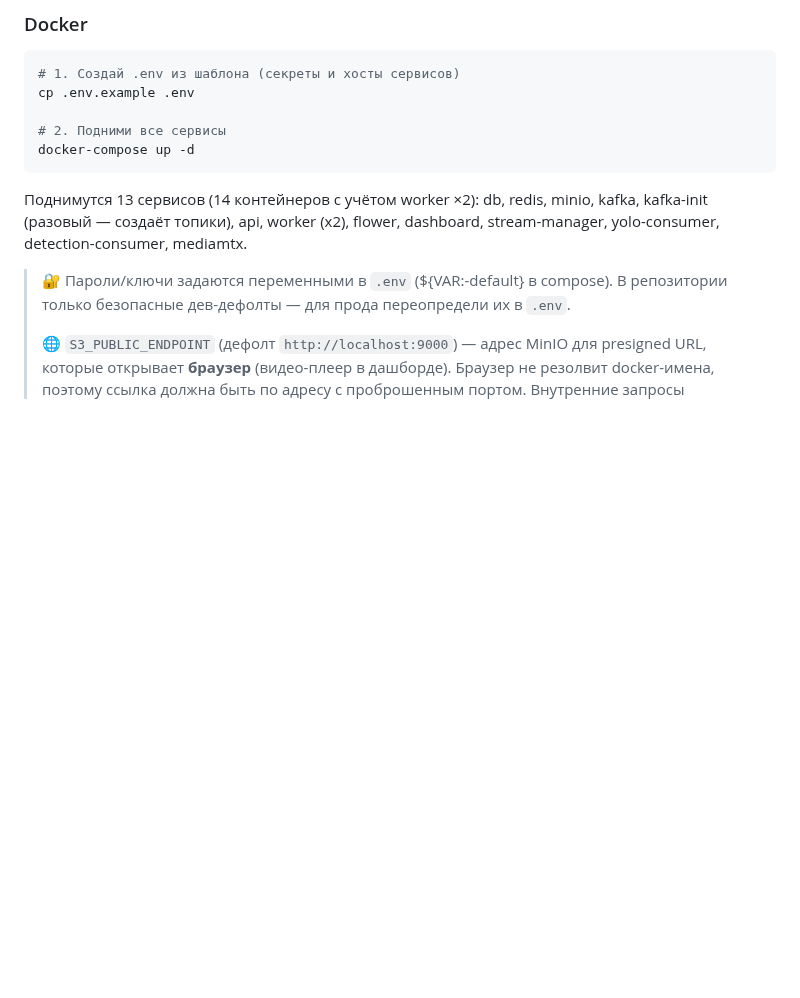
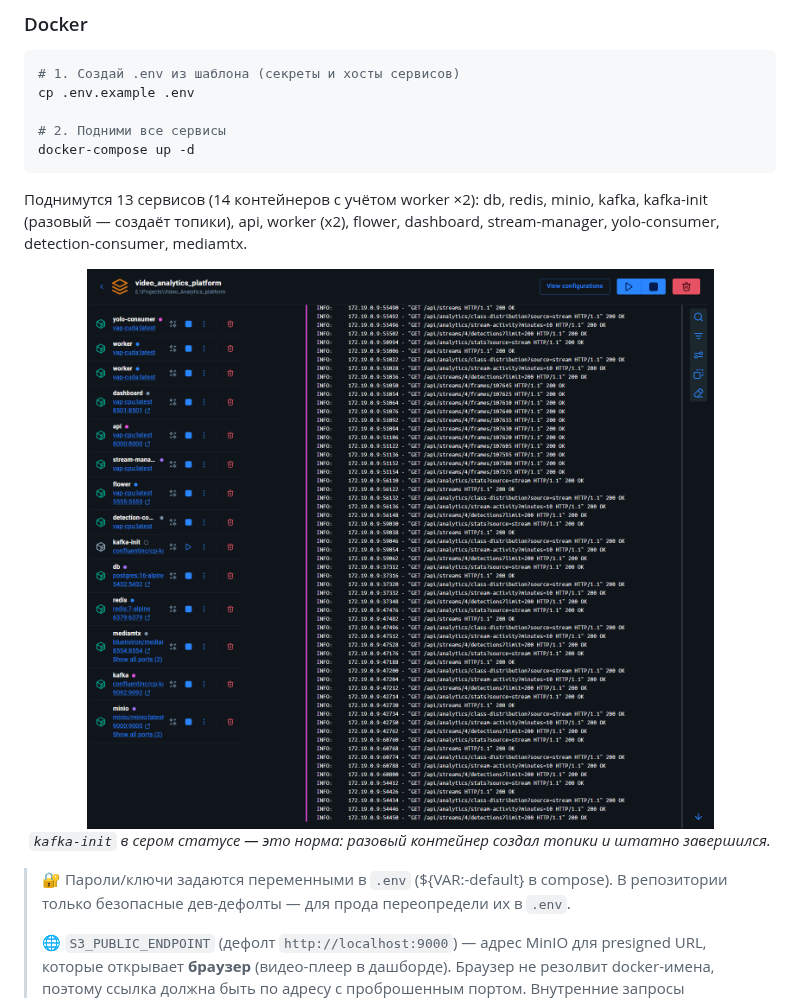
Before and after one commit to Shazy021/vision-analytics, a Markdown page: README.md, the part around one of its changes. GitHub-like rendering; pictures changed too: demos/docker-compose-ps.png (added); blank space fills up the shorter version.

Commit message:
docs(readme): demo section — dashboard GIFs, screenshots, swagger

````diff
--- a/README.md
+++ b/README.md
@@ -28,6 +38,8 @@ docker-compose up -d
 ```
 
 Поднимутся 13 сервисов (14 контейнеров с учётом worker ×2): db, redis, minio, kafka, kafka-init (разовый — создаёт топики), api, worker (x2), flower, dashboard, stream-manager, yolo-consumer, detection-consumer, mediamtx.
+
+<p align="center"><img src="demos/docker-compose-ps.png" alt="Docker Desktop: все сервисы стека подняты"><br><em><code>kafka-init</code> в сером статусе — это норма: разовый контейнер создал топики и штатно завершился.</em></p>
 
 > 🔐 Пароли/ключи задаются переменными в `.env` (${VAR:-default} в compose).
 > В репозитории только безопасные дев-дефолты — для прода переопредели их в `.env`.
````
Also changed, not shown: other parts of README.md (+14 -0 lines), demos/analytics.png (added), demos/swagger.png (added), 4 other files.
